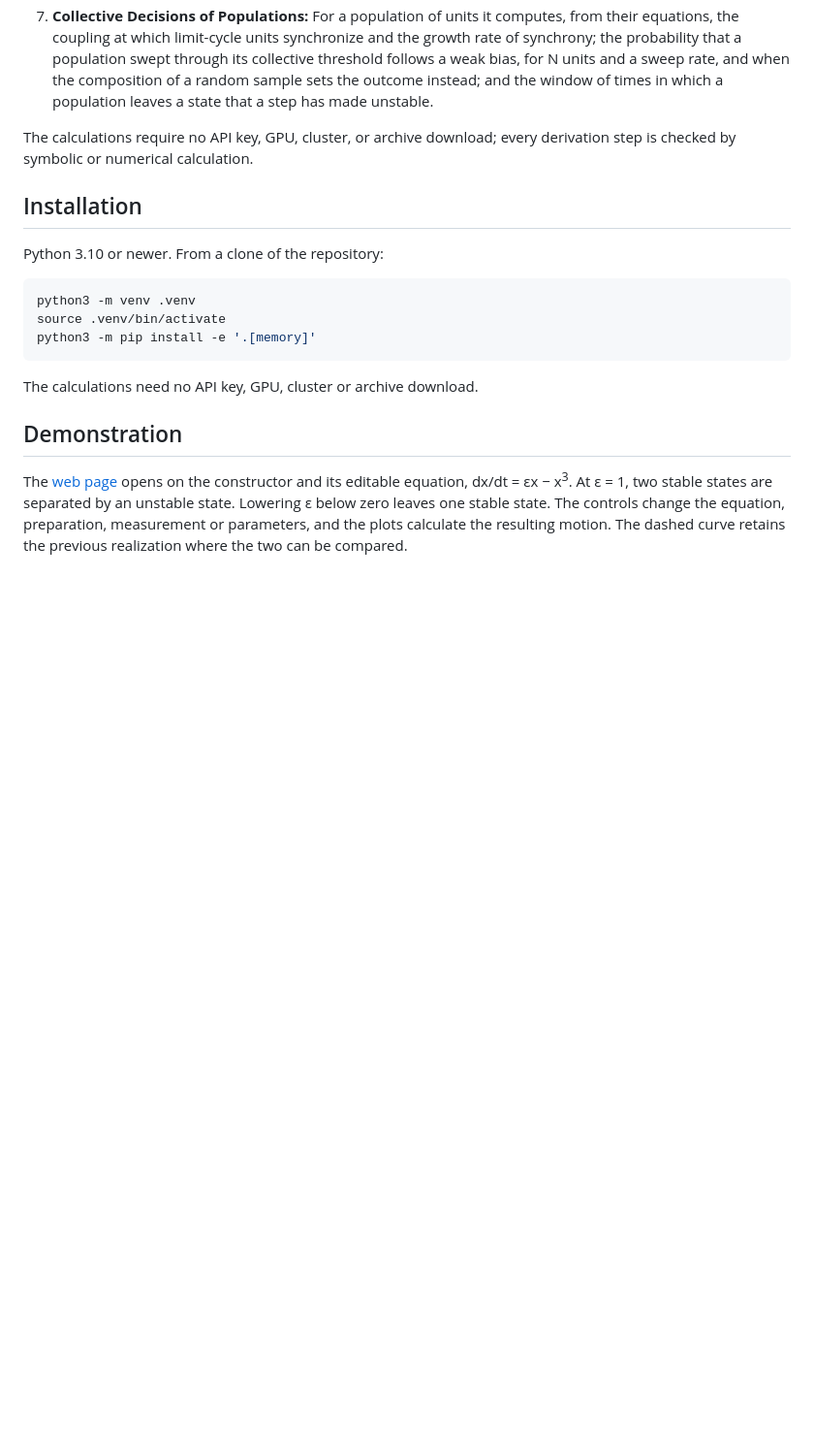
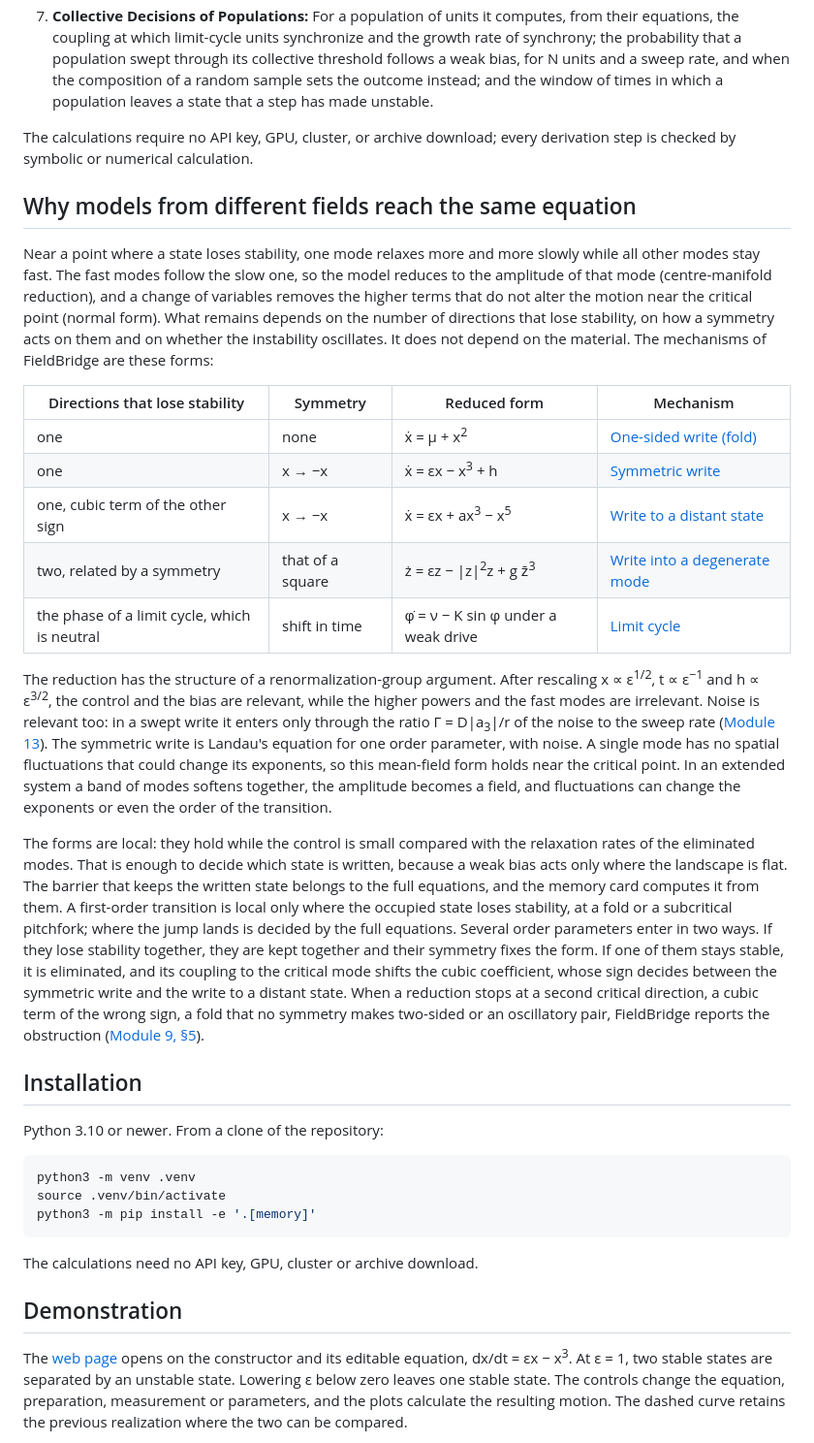
Before and after one commit to synthetix-institute/fieldbridge, a Markdown page: README.md, the part around the change. Shown at 97% size. Rendered like a GitHub page; blank space fills up the shorter version.

Commit message:
README: why models from different fields reach the same equation (soft directions and symmetry fix the normal form; renormalization-group structure; locality, first-order transitions and several order parameters)

```diff
--- a/README.md
+++ b/README.md
@@ -18,6 +18,42 @@ FieldBridge automates this cross-field translation:
 7. **Collective Decisions of Populations:** For a population of units it computes, from their equations, the coupling at which limit-cycle units synchronize and the growth rate of synchrony; the probability that a population swept through its collective threshold follows a weak bias, for N units and a sweep rate, and when the composition of a random sample sets the outcome instead; and the window of times in which a population leaves a state that a step has made unstable.
 
 The calculations require no API key, GPU, cluster, or archive download; every derivation step is checked by symbolic or numerical calculation.
+
+## Why models from different fields reach the same equation
+
+Near a point where a state loses stability, one mode relaxes more and more slowly while all other modes stay fast.
+The fast modes follow the slow one, so the model reduces to the amplitude of that mode (centre-manifold reduction),
+and a change of variables removes the higher terms that do not alter the motion near the critical point (normal
+form). What remains depends on the number of directions that lose stability, on how a symmetry acts on them and on
+whether the instability oscillates. It does not depend on the material. The mechanisms of FieldBridge are these forms:
+
+| Directions that lose stability | Symmetry | Reduced form | Mechanism |
+| --- | --- | --- | --- |
+| one | none | ẋ = μ + x<sup>2</sup> | [One-sided write (fold)](docs/mechanisms.md#one-sided-write-fold) |
+| one | x → −x | ẋ = εx − x<sup>3</sup> + h | [Symmetric write](docs/mechanisms.md#symmetric-write-supercritical-pitchfork) |
+| one, cubic term of the other sign | x → −x | ẋ = εx + ax<sup>3</sup> − x<sup>5</sup> | [Write to a distant state](docs/mechanisms.md#write-to-a-distant-state-subcritical-pitchfork) |
+| two, related by a symmetry | that of a square | ż = εz − \|z\|<sup>2</sup>z + g z̄<sup>3</sup> | [Write into a degenerate mode](docs/mechanisms.md#write-into-a-degenerate-mode) |
+| the phase of a limit cycle, which is neutral | shift in time | φ̇ = ν − K sin φ under a weak drive | [Limit cycle](docs/mechanisms.md#limit-cycle) |
+
+The reduction has the structure of a renormalization-group argument. After rescaling x ∝ ε<sup>1/2</sup>,
+t ∝ ε<sup>−1</sup> and h ∝ ε<sup>3/2</sup>, the control and the bias are relevant, while the higher powers and the
+fast modes are irrelevant. Noise is relevant too: in a swept write it enters only through the ratio
+Γ = D|a<sub>3</sub>|/r of the noise to the sweep rate ([Module 13](docs/tutorial/33_memory_noise_ratio.md)). The
+symmetric write is Landau's equation for one order parameter, with noise. A single mode has no spatial fluctuations
+that could change its exponents, so this mean-field form holds near the critical point. In an extended system a band
+of modes softens together, the amplitude becomes a field, and fluctuations can change the exponents or even the order
+of the transition.
+
+The forms are local: they hold while the control is small compared with the relaxation rates of the eliminated modes.
+That is enough to decide which state is written, because a weak bias acts only where the landscape is flat. The
+barrier that keeps the written state belongs to the full equations, and the memory card computes it from them. A
+first-order transition is local only where the occupied state loses stability, at a fold or a subcritical pitchfork;
+where the jump lands is decided by the full equations. Several order parameters enter in two ways. If they lose
+stability together, they are kept together and their symmetry fixes the form. If one of them stays stable, it is
+eliminated, and its coupling to the critical mode shifts the cubic coefficient, whose sign decides between the
+symmetric write and the write to a distant state. When a reduction stops at a second critical direction, a cubic term
+of the wrong sign, a fold that no symmetry makes two-sided or an oscillatory pair, FieldBridge reports the obstruction
+([Module 9, §5](docs/tutorial/23_memory_codiscovery.md#5-where-a-derivation-stops)).
 
 ## Installation
 
```
